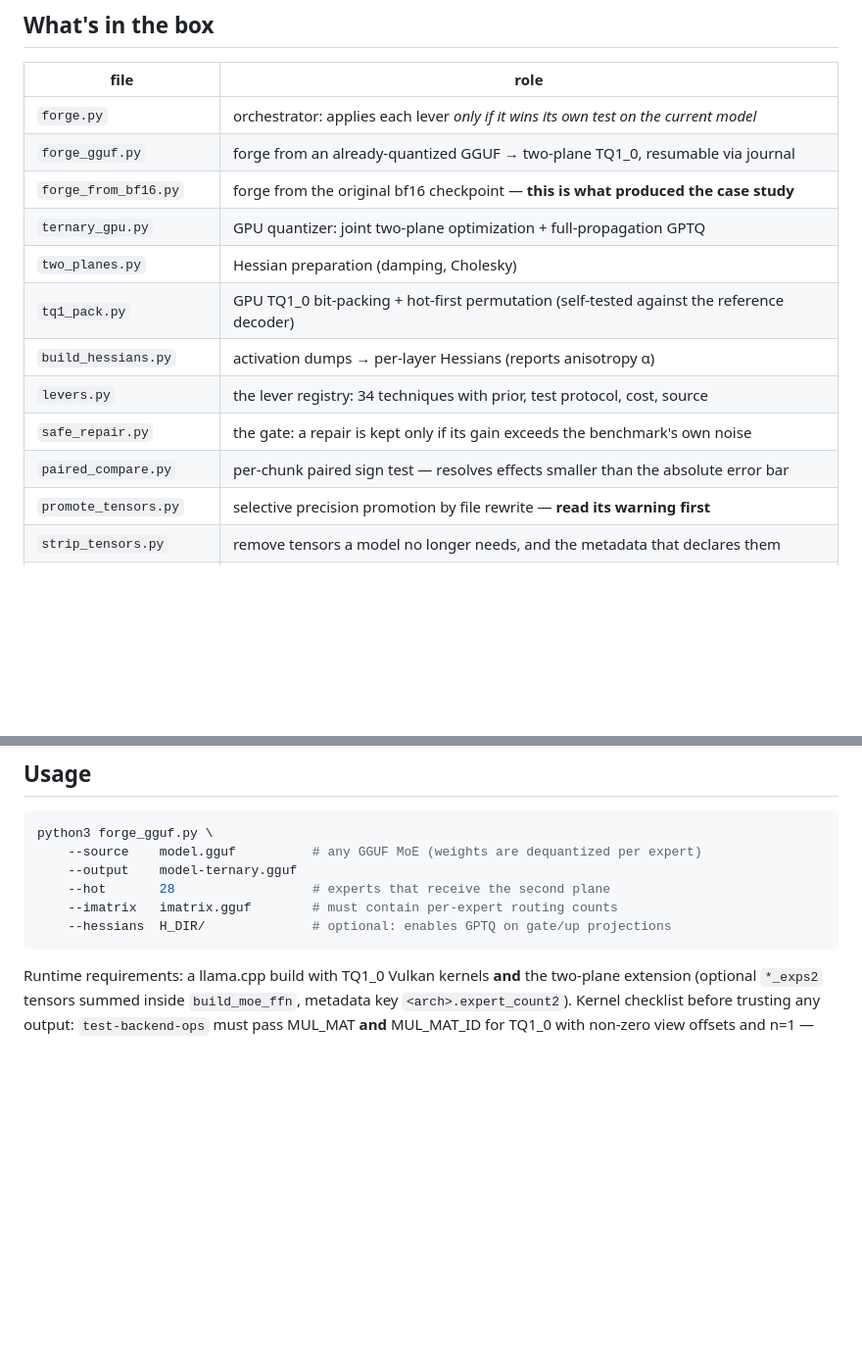
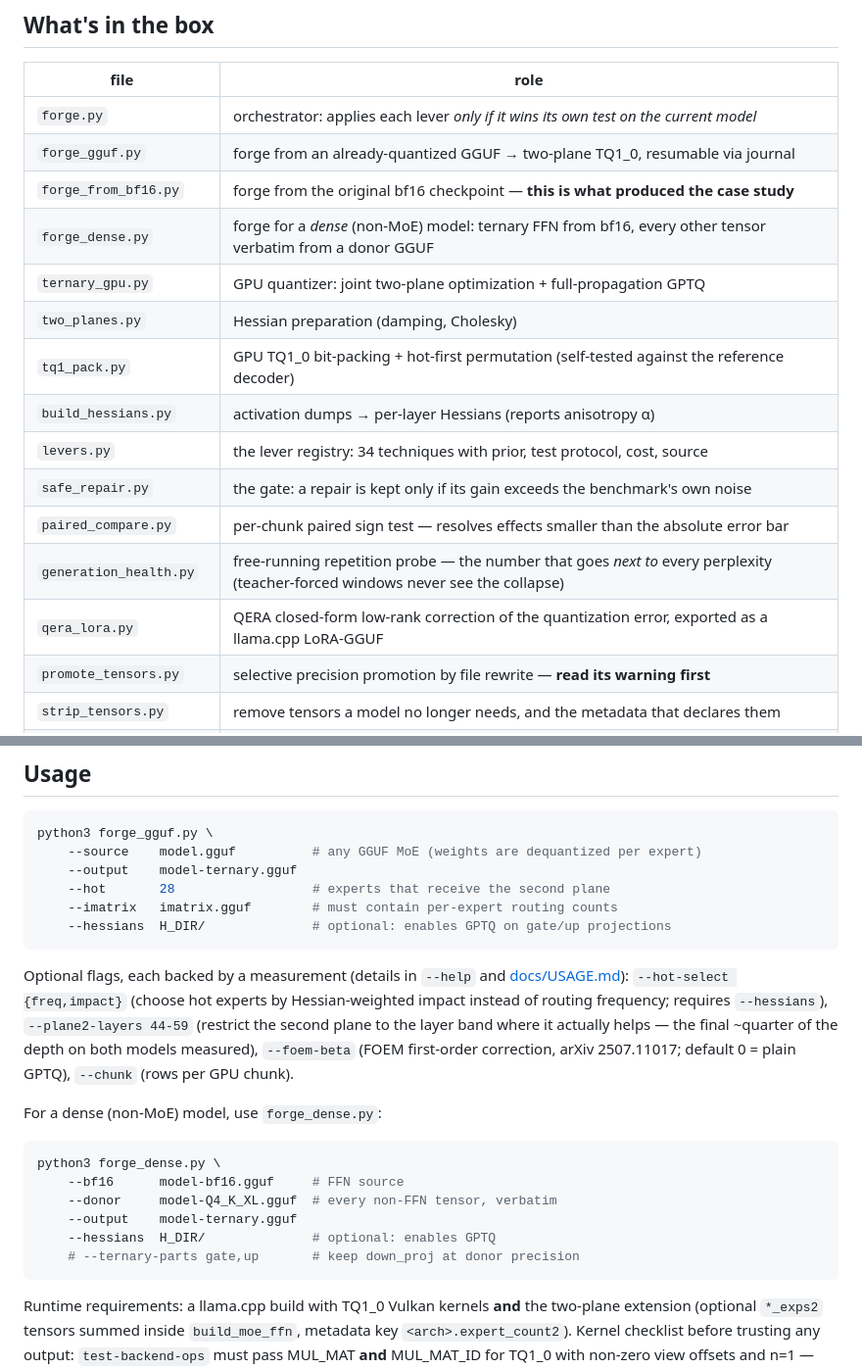
Before and after one commit to Anjielon/fucina, a Markdown page: README.md, 2 parts joined by grey strips. Shown at 98% size. GitHub-like rendering; blank space fills up the shorter version.

Commit message:
docs: README matches the real CLI; English help strings across public tools

````diff
--- a/README.md
+++ b/README.md
@@ -53,6 +53,7 @@ W ≈ d₁·T₁ + d₂·T₂        T ∈ {-1, 0, +1},  256-weight blocks,  f16
 | `forge.py` | orchestrator: applies each lever *only if it wins its own test on the current model* |
 | `forge_gguf.py` | forge from an already-quantized GGUF → two-plane TQ1_0, resumable via journal |
 | `forge_from_bf16.py` | forge from the original bf16 checkpoint — **this is what produced the case study** |
+| `forge_dense.py` | forge for a *dense* (non-MoE) model: ternary FFN from bf16, every other tensor verbatim from a donor GGUF |
 | `ternary_gpu.py` | GPU quantizer: joint two-plane optimization + full-propagation GPTQ |
 | `two_planes.py` | Hessian preparation (damping, Cholesky) |
 | `tq1_pack.py` | GPU TQ1_0 bit-packing + hot-first permutation (self-tested against the reference decoder) |
@@ -60,6 +61,8 @@ W ≈ d₁·T₁ + d₂·T₂        T ∈ {-1, 0, +1},  256-weight blocks,  f16
 | `levers.py` | the lever registry: 34 techniques with prior, test protocol, cost, source |
 | `safe_repair.py` | the gate: a repair is kept only if its gain exceeds the benchmark's own noise |
 | `paired_compare.py` | per-chunk paired sign test — resolves effects smaller than the absolute error bar |
+| `generation_health.py` | free-running repetition probe — the number that goes *next to* every perplexity (teacher-forced windows never see the collapse) |
+| `qera_lora.py` | QERA closed-form low-rank correction of the quantization error, exported as a llama.cpp LoRA-GGUF |
 | `promote_tensors.py` | selective precision promotion by file rewrite — **read its warning first** |
 | `strip_tensors.py` | remove tensors a model no longer needs, and the metadata that declares them |
 | `selective_rollback.py` | tensor-level diff / guard / restore between two builds |
@@ -76,6 +79,25 @@ python3 forge_gguf.py \
     --hot       28                  # experts that receive the second plane
     --imatrix   imatrix.gguf        # must contain per-expert routing counts
     --hessians  H_DIR/              # optional: enables GPTQ on gate/up projections
+```
+
+Optional flags, each backed by a measurement (details in `--help` and
+[docs/USAGE.md](docs/USAGE.md)): `--hot-select {freq,impact}` (choose hot
+experts by Hessian-weighted impact instead of routing frequency; requires
+`--hessians`), `--plane2-layers 44-59` (restrict the second plane to the layer
+band where it actually helps — the final ~quarter of the depth on both models
+measured), `--foem-beta` (FOEM first-order correction, arXiv 2507.11017;
+default 0 = plain GPTQ), `--chunk` (rows per GPU chunk).
+
+For a dense (non-MoE) model, use `forge_dense.py`:
+
+```bash
+python3 forge_dense.py \
+    --bf16      model-bf16.gguf     # FFN source
+    --donor     model-Q4_K_XL.gguf  # every non-FFN tensor, verbatim
+    --output    model-ternary.gguf
+    --hessians  H_DIR/              # optional: enables GPTQ
+    # --ternary-parts gate,up       # keep down_proj at donor precision
 ```
 
 Runtime requirements: a llama.cpp build with TQ1_0 Vulkan kernels **and** the
````
Also changed, not shown: docs/QAT_PILOT_PLAN.md (+202 -203 lines), docs/USAGE.md (+17 -5 lines).
